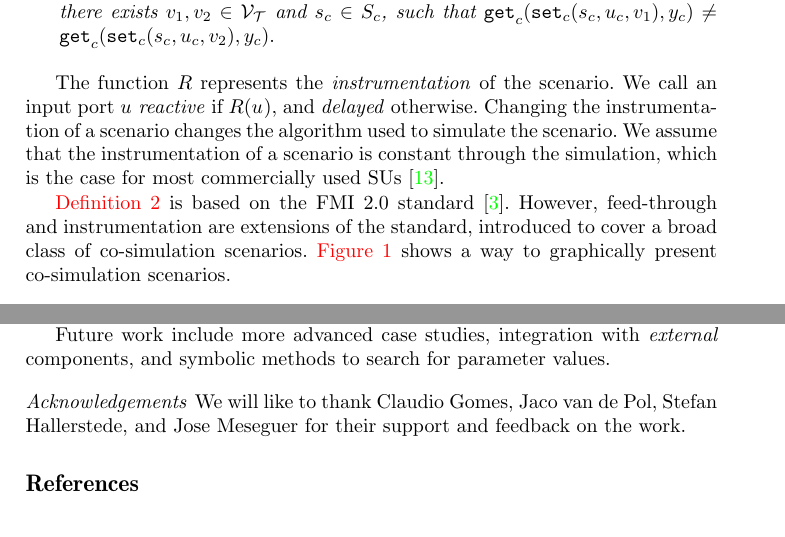
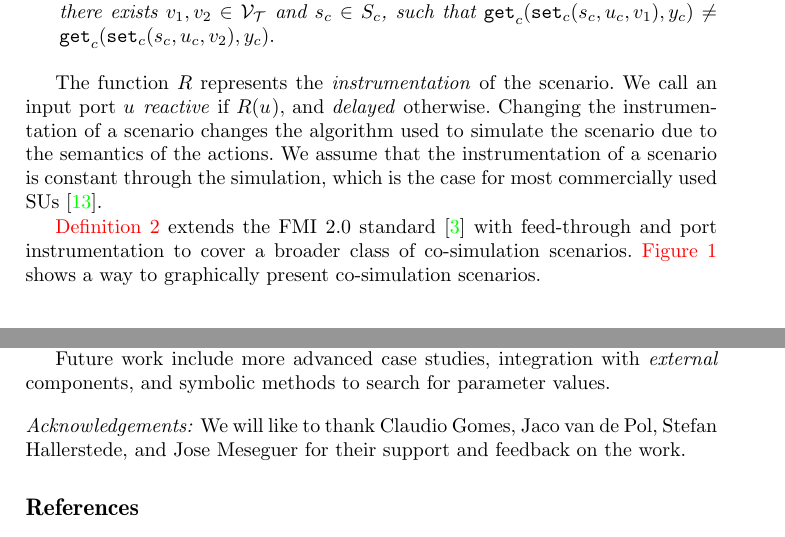
Before and after one commit to SimplisticCode/Maude_Cosimulation, a LaTeX thesis (Paper - Rewritting Logic/paper.tex, which reads Paper - Rewritting Logic/background.tex, Paper - Rewritting Logic/conclusion.tex): two parts of pages 4 and 18 of 20, joined at a grey line, cut so that both start at the same text. Compiled offline with pdfLaTeX.

Commit message:
Update background

```diff
--- a/Paper - Rewritting Logic/background.tex
+++ b/Paper - Rewritting Logic/background.tex
@@ -69,11 +69,10 @@ The function $\allreactivity$ represents the \emph{instrumentation} of the scena
 We call an input port $\inputvar{}$ \emph{reactive} if $\allreactivity(\inputvar{})$, and \emph{delayed} otherwise.
 %The instrumentation describes the input approximation functions of the different SUs.
 %An example of the instrumentation function
-Changing the instrumentation of a scenario changes the algorithm used to simulate the scenario.
+Changing the instrumentation of a scenario changes the algorithm used to simulate the scenario due to the semantics of the actions.
 We assume that the instrumentation of a scenario is constant through the simulation, which is the case for most commercially used SUs~\cite{Gomes2018a}.
 
-\cref{def:cosim_scenario} is based on the FMI 2.0 standard~\cite{FMI2014}.
-However, feed-through and instrumentation are extensions of the standard, introduced to cover a broad class of co-simulation scenarios.
+\cref{def:cosim_scenario} extends the FMI 2.0 standard~\cite{FMI2014} with feed-through and port instrumentation to cover a broader class of co-simulation scenarios.
 \Cref{fig:simpleexample} shows a way to graphically present co-simulation scenarios.
 
 \begin{figure}[htb]
--- a/Paper - Rewritting Logic/conclusion.tex
+++ b/Paper - Rewritting Logic/conclusion.tex
@@ -4,5 +4,5 @@ Furthermore, we showed how Maude could be used to synthesize and execute co-simu
 
 Future work include more advanced case studies, integration with \emph{external} components, and symbolic methods to search for parameter values.
 
-\paragraph{Acknowledgements}
+\paragraph{Acknowledgements:}
 We will like to thank Claudio Gomes, Jaco van de Pol, Stefan Hallerstede, and Jose Meseguer for their support and feedback on the work.
```
